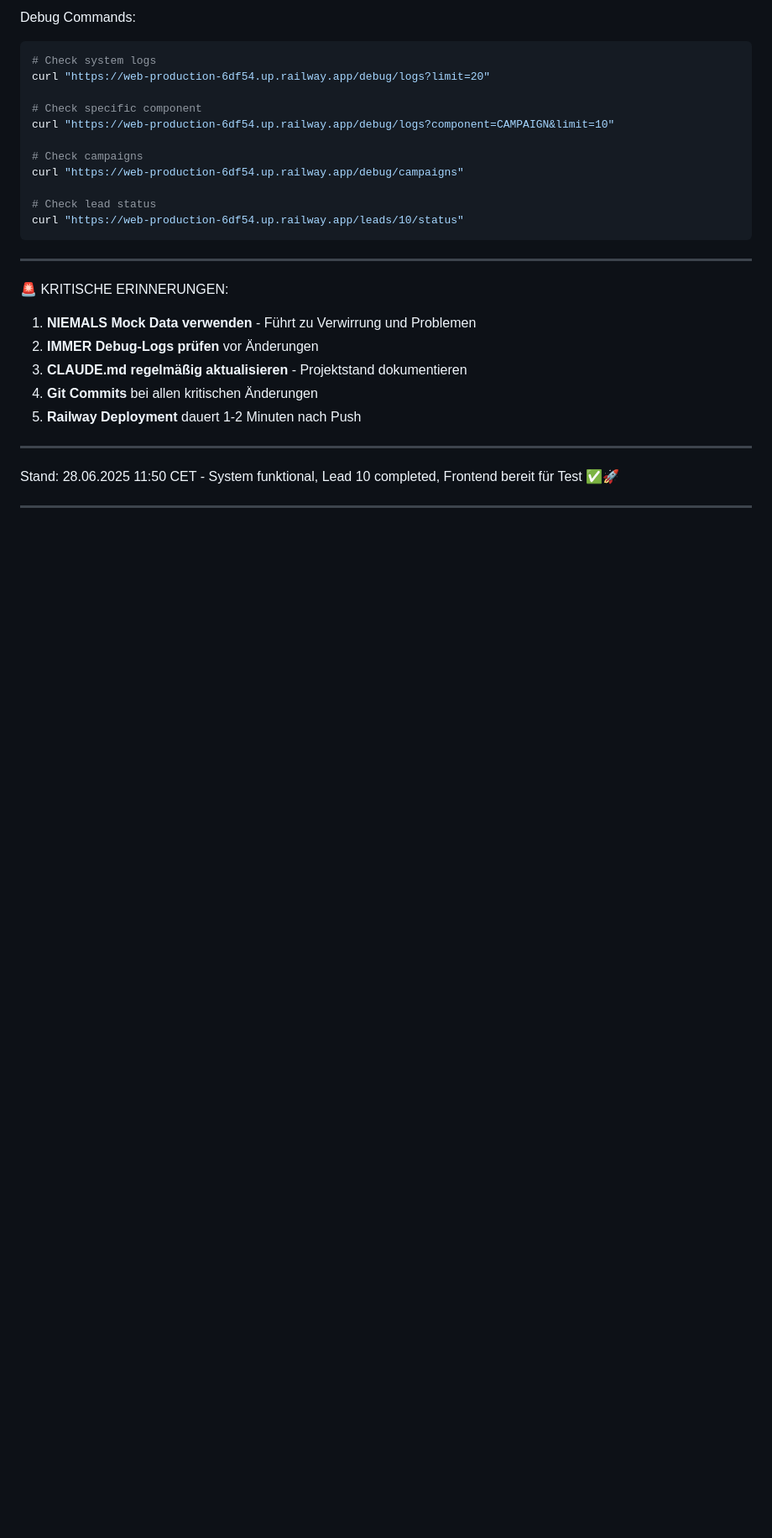
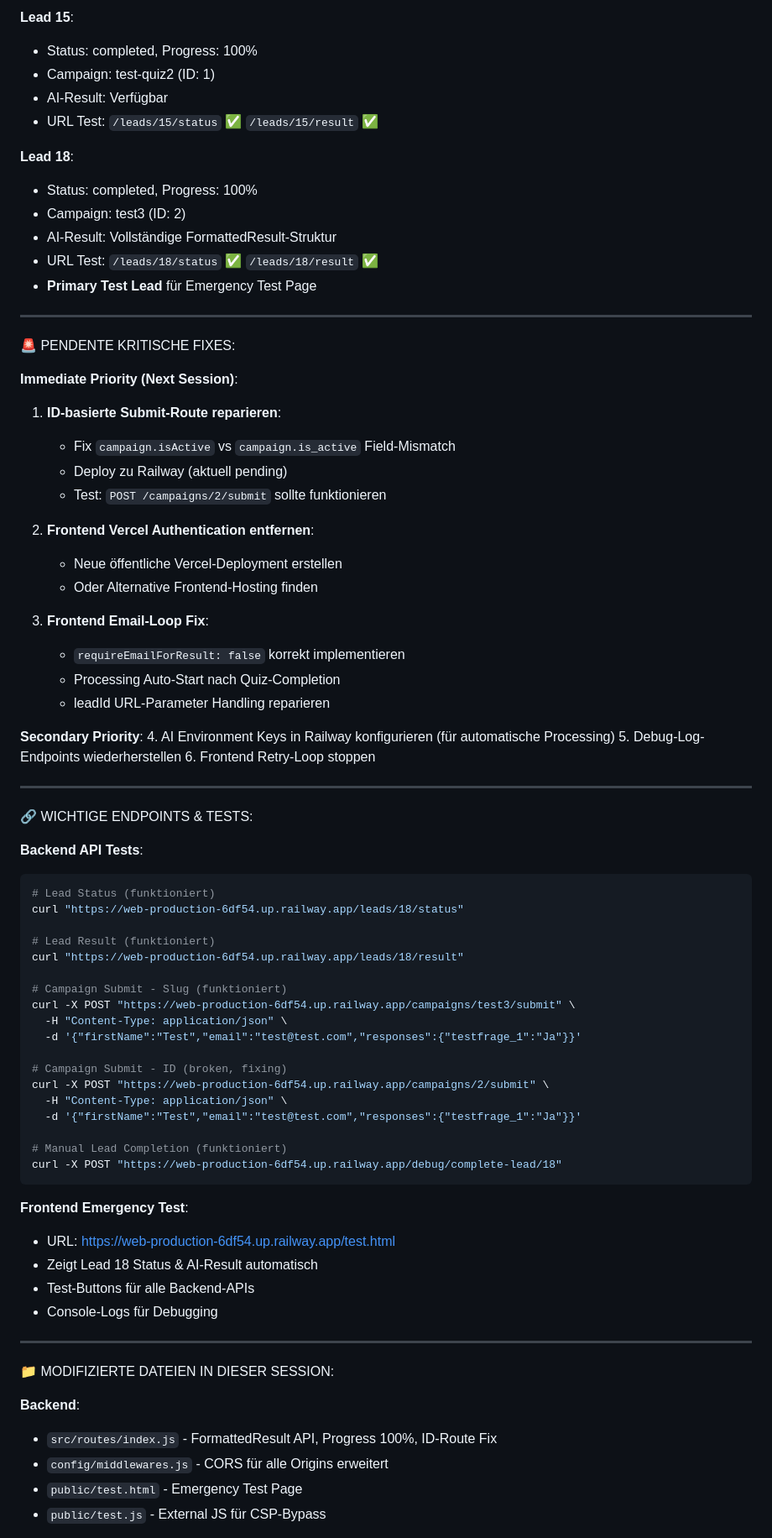
Before and after one commit to cubetribe/aiEX_LP_Backend, a Markdown page: CLAUDE.md, the part around the change printed below. Shown: that part at 84% size. GitHub-like rendering; blank space fills up the shorter version.

````diff
--- a/CLAUDE.md
+++ b/CLAUDE.md
@@ -369,30 +305,77 @@ Key environment variables (see .env.example):
 
-  Debug Commands:
+  **Lead 15**:
+  - Status: completed, Progress: 100%
+  - Campaign: test-quiz2 (ID: 1)
+  - AI-Result: Verfügbar
+  - URL Test: `/leads/15/status` ✅ `/leads/15/result` ✅
+
+  **Lead 18**:
+  - Status: completed, Progress: 100%
+  - Campaign: test3 (ID: 2)
+  - AI-Result: Vollständige FormattedResult-Struktur
+  - URL Test: `/leads/18/status` ✅ `/leads/18/result` ✅
+  - **Primary Test Lead** für Emergency Test Page
+
+  ---
+  🚨 PENDENTE KRITISCHE FIXES:
+
+  **Immediate Priority (Next Session)**:
+  1. **ID-basierte Submit-Route reparieren**:
+     - Fix `campaign.isActive` vs `campaign.is_active` Field-Mismatch
+     - Deploy zu Railway (aktuell pending)
+     - Test: `POST /campaigns/2/submit` sollte funktionieren
+
+  2. **Frontend Vercel Authentication entfernen**:
+     - Neue öffentliche Vercel-Deployment erstellen
+     - Oder Alternative Frontend-Hosting finden
+
+  3. **Frontend Email-Loop Fix**:
+     - `requireEmailForResult: false` korrekt implementieren
+     - Processing Auto-Start nach Quiz-Completion
+     - leadId URL-Parameter Handling reparieren
+
+  **Secondary Priority**:
+  4. AI Environment Keys in Railway konfigurieren (für automatische Processing)
+  5. Debug-Log-Endpoints wiederherstellen
+  6. Frontend Retry-Loop stoppen
+
+  ---
+  🔗 WICHTIGE ENDPOINTS & TESTS:
+
+  **Backend API Tests**:
   ```bash
-  # Check system logs
-  curl "https://web-production-6df54.up.railway.app/debug/logs?limit=20"
+  # Lead Status (funktioniert)
+  curl "https://web-production-6df54.up.railway.app/leads/18/status"
 
-  # Check specific component
-  curl "https://web-production-6df54.up.railway.app/debug/logs?component=CAMPAIGN&limit=10"
+  # Lead Result (funktioniert)
+  curl "https://web-production-6df54.up.railway.app/leads/18/result"
 
-  # Check campaigns
-  curl "https://web-production-6df54.up.railway.app/debug/campaigns"
+  # Campaign Submit - Slug (funktioniert)
+  curl -X POST "https://web-production-6df54.up.railway.app/campaigns/test3/submit" \
+    -H "Content-Type: application/json" \
+    -d '{"firstName":"Test","email":"test@test.com","responses":{"testfrage_1":"Ja"}}'
 
-  # Check lead status
-  curl "https://web-production-6df54.up.railway.app/leads/10/status"
+  # Campaign Submit - ID (broken, fixing)
+  curl -X POST "https://web-production-6df54.up.railway.app/campaigns/2/submit" \
+    -H "Content-Type: application/json" \
+    -d '{"firstName":"Test","email":"test@test.com","responses":{"testfrage_1":"Ja"}}'
+
+  # Manual Lead Completion (funktioniert)
+  curl -X POST "https://web-production-6df54.up.railway.app/debug/complete-lead/18"
   ```
 
-  ---
-  🚨 KRITISCHE ERINNERUNGEN:
-
-  1. **NIEMALS Mock Data verwenden** - Führt zu Verwirrung und Problemen
-  2. **IMMER Debug-Logs prüfen** vor Änderungen
-  3. **CLAUDE.md regelmäßig aktualisieren** - Projektstand dokumentieren
-  4. **Git Commits** bei allen kritischen Änderungen
-  5. **Railway Deployment** dauert 1-2 Minuten nach Push
+  **Frontend Emergency Test**:
+  - URL: https://web-production-6df54.up.railway.app/test.html
+  - Zeigt Lead 18 Status & AI-Result automatisch
+  - Test-Buttons für alle Backend-APIs
+  - Console-Logs für Debugging
 
   ---
-  Stand: 28.06.2025 11:50 CET - System funktional, Lead 10 completed, Frontend bereit für Test ✅🚀
+  📁 MODIFIZIERTE DATEIEN IN DIESER SESSION:
 
----
+  **Backend**:
+  - `src/routes/index.js` - FormattedResult API, Progress 100%, ID-Route Fix
+  - `config/middlewares.js` - CORS für alle Origins erweitert
+  - `public/test.html` - Emergency Test Page
+  - `public/test.js` - External JS für CSP-Bypass
 
````
Also changed, not shown: other parts of CLAUDE.md (+119 -138 lines).
